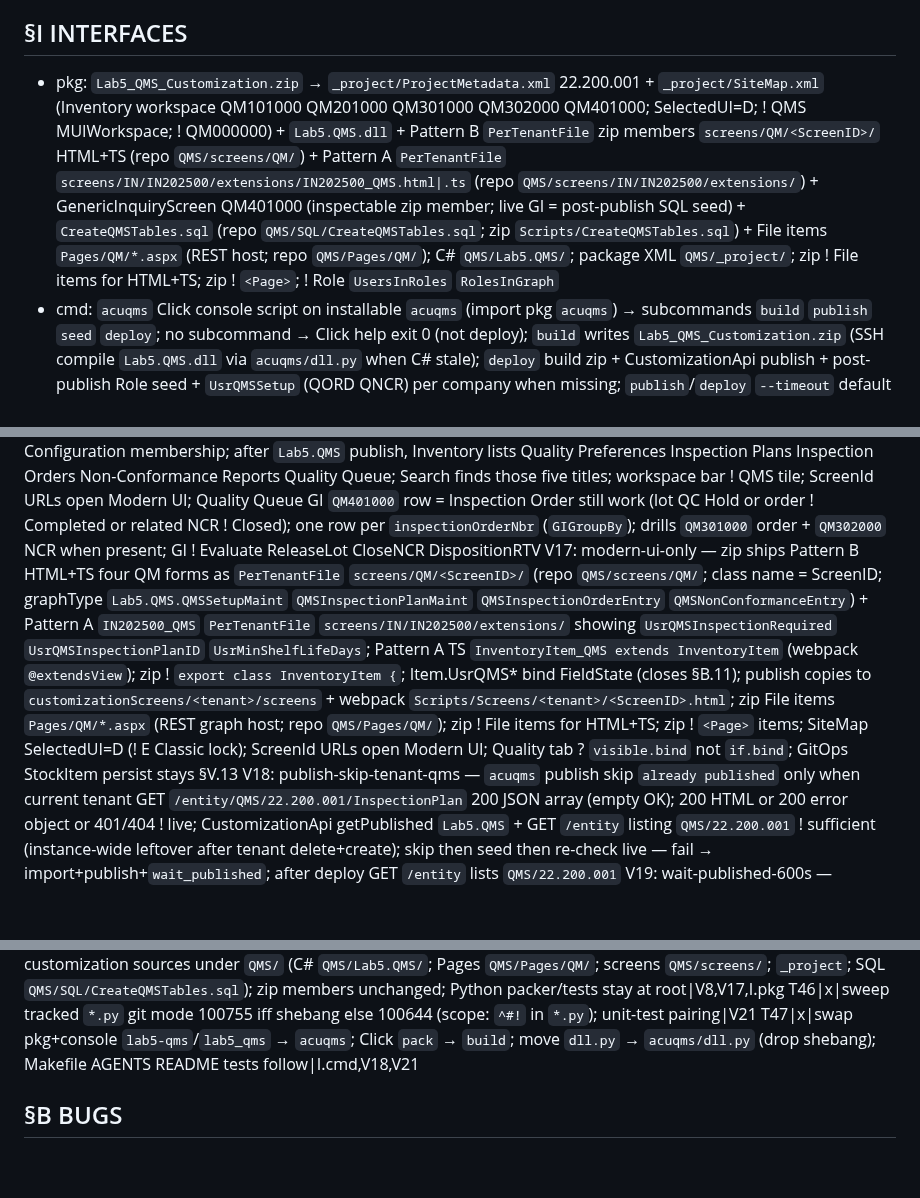
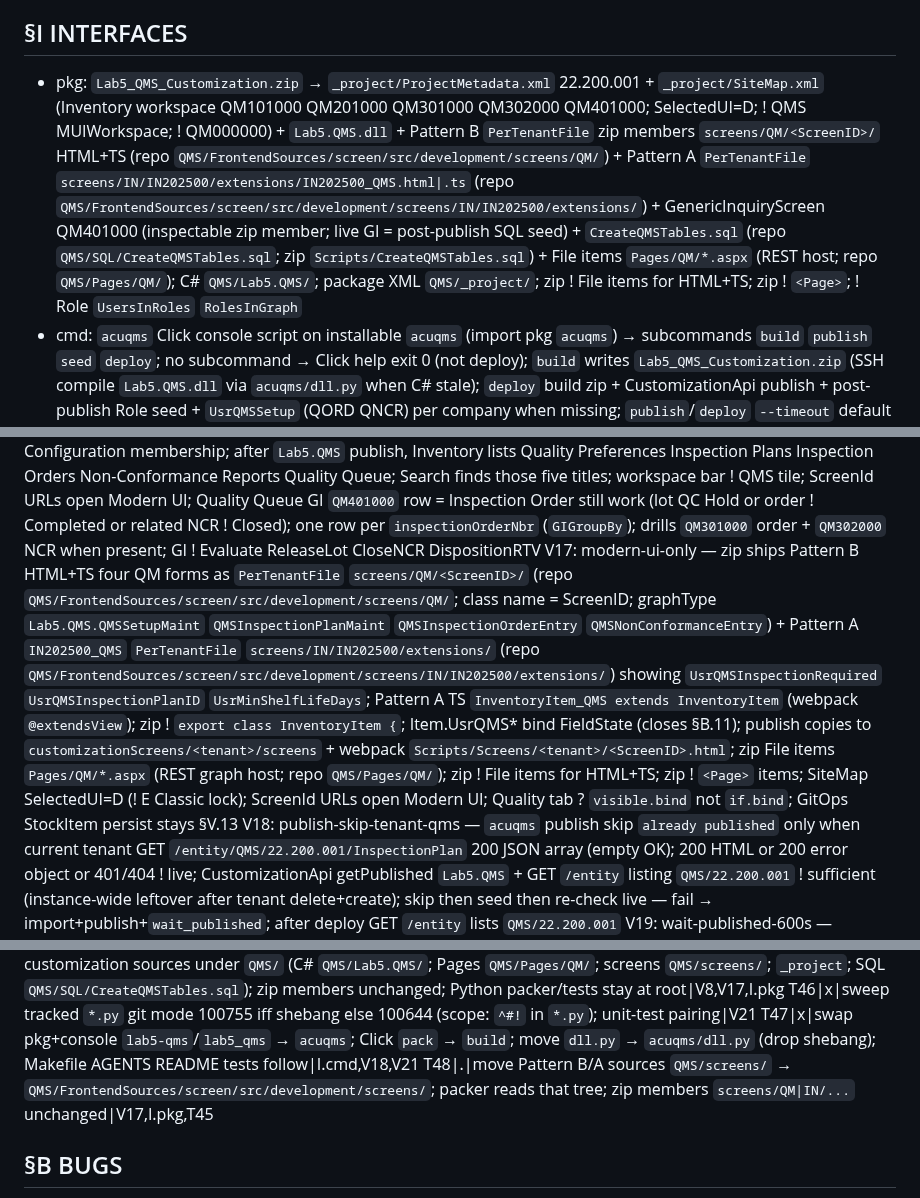
Before and after one commit to kborovik/acu-custom-qms, a Markdown page: SPEC.md, 3 parts joined by grey strips. Drawn GitHub-style; blank space fills up the shorter version.

Commit message:
fold-in §V.17(+) and §T.48(+): fold-shape
I.pkg and V17 repo cites now point at QMS/FrontendSources/screen/src/development/screens. T48 is pending: move Pattern B/A sources; packer reads that tree; zip PerTenantFile members stay screens/QM|IN. T32 T33 T45 stay done.

```diff
--- a/SPEC.md
+++ b/SPEC.md
@@ -15,7 +15,7 @@ Ship Acumatica xRP customization `Lab5.QMS`: cannot-pass lot gate + REST CoA ing
 - Released PATH `acu` via `uv tool install`; project ! `acumatica-cli` dep; Python ! `import acumatica_cli`; sibling in-dev checkout stays out of this env
 
 ## §I INTERFACES
-- pkg: `Lab5_QMS_Customization.zip` → `_project/ProjectMetadata.xml` 22.200.001 + `_project/SiteMap.xml` (Inventory workspace QM101000 QM201000 QM301000 QM302000 QM401000; SelectedUI=D; ! QMS MUIWorkspace; ! QM000000) + `Lab5.QMS.dll` + Pattern B `PerTenantFile` zip members `screens/QM/<ScreenID>/` HTML+TS (repo `QMS/screens/QM/`) + Pattern A `PerTenantFile` `screens/IN/IN202500/extensions/IN202500_QMS.html|.ts` (repo `QMS/screens/IN/IN202500/extensions/`) + GenericInquiryScreen QM401000 (inspectable zip member; live GI = post-publish SQL seed) + `CreateQMSTables.sql` (repo `QMS/SQL/CreateQMSTables.sql`; zip `Scripts/CreateQMSTables.sql`) + File items `Pages/QM/*.aspx` (REST host; repo `QMS/Pages/QM/`); C# `QMS/Lab5.QMS/`; package XML `QMS/_project/`; zip ! File items for HTML+TS; zip ! `<Page>`; ! Role `UsersInRoles` `RolesInGraph`
+- pkg: `Lab5_QMS_Customization.zip` → `_project/ProjectMetadata.xml` 22.200.001 + `_project/SiteMap.xml` (Inventory workspace QM101000 QM201000 QM301000 QM302000 QM401000; SelectedUI=D; ! QMS MUIWorkspace; ! QM000000) + `Lab5.QMS.dll` + Pattern B `PerTenantFile` zip members `screens/QM/<ScreenID>/` HTML+TS (repo `QMS/FrontendSources/screen/src/development/screens/QM/`) + Pattern A `PerTenantFile` `screens/IN/IN202500/extensions/IN202500_QMS.html|.ts` (repo `QMS/FrontendSources/screen/src/development/screens/IN/IN202500/extensions/`) + GenericInquiryScreen QM401000 (inspectable zip member; live GI = post-publish SQL seed) + `CreateQMSTables.sql` (repo `QMS/SQL/CreateQMSTables.sql`; zip `Scripts/CreateQMSTables.sql`) + File items `Pages/QM/*.aspx` (REST host; repo `QMS/Pages/QM/`); C# `QMS/Lab5.QMS/`; package XML `QMS/_project/`; zip ! File items for HTML+TS; zip ! `<Page>`; ! Role `UsersInRoles` `RolesInGraph`
 - cmd: `acuqms` Click console script on installable `acuqms` (import pkg `acuqms`) → subcommands `build` `publish` `seed` `deploy`; no subcommand → Click help exit 0 (not deploy); `build` writes `Lab5_QMS_Customization.zip` (SSH compile `Lab5.QMS.dll` via `acuqms/dll.py` when C# stale); `deploy` build zip + CustomizationApi publish + post-publish Role seed + `UsrQMSSetup` (QORD QNCR) per company when missing; `publish`/`deploy` `--timeout` default 900s bounds CustomizationApi publishEnd poll only; `wait_published` default 600s after publishEnd (after `_ensure_qms_detail_mappings` + recycle if inserted) and after app-pool recycle; wait timeout RuntimeError ! last InspectionPlan GET status or body kind; build/publish/seed/deploy emit per-step progress on stderr (step, target, result, elapsed); stdout stays path / status / `seeded`; skip already-published only when current tenant GET `/entity/QMS/22.200.001/InspectionPlan` 200 JSON array (empty OK); skip then seed then re-check live; after deploy GET `/entity` lists `QMS/22.200.001`; ! root `dll.py`; ! console `lab5-qms`; ! pkg `lab5_qms`
 - cli: `acu` PATH (released `uv tool install`) → `acu config check` `acu config show` `acu tenant list`; ! `uv run acu`; ! `acu check` (destructive rebuild); Python ! `import acumatica_cli`
 - dac: `QMSSetup` (`InspectionOrderNumberingID` `NCRNumberingID`) `QMSInspectionPlan` `QMSInspectionPlanTest` `QMSInspectionOrder` `QMSInspectionOrderResult` `QMSNonConformance` + `InventoryItemExt` (`UsrQMSInspectionRequired` `UsrQMSInspectionPlanID` `UsrMinShelfLifeDays`)
@@ -44,7 +44,7 @@ V13: stock-item-qms-rest — PUT StockItem persists `UsrQMSInspectionRequired` `
 V14: qms-setup-seed-rest — after `Lab5.QMS` publish, `UsrQMSSetup` row exists (QORD QNCR) per company when missing; `QMS/22.200.001` QMSSetup GET PUT mapped QM101000; GitOps PUT Quality Preferences w/o UI Save or SQL; PO receipt Release on tenant w/ no prior QM101000 Save → draft InspectionOrder (not 422 PXSetup empty)
 V15: cannot-issue-unreleased-lot — Kit Assembly IN307000 + BOM/issue graphs refuse lots with `UsrQMSLotStatus` QC Hold or Quarantine; issue allowed only when Released
 V16: inventory-hosted-qm — `_project/SiteMap.xml` assigns QM101000 QM201000 QM301000 QM302000 QM401000 to system Inventory workspace (subcats Preferences Profiles Transactions Transactions Inquiries); ! MUIWorkspace QMS; ! QM000000; ! Configuration membership; after `Lab5.QMS` publish, Inventory lists Quality Preferences Inspection Plans Inspection Orders Non-Conformance Reports Quality Queue; Search finds those five titles; workspace bar ! QMS tile; ScreenId URLs open Modern UI; Quality Queue GI `QM401000` row = Inspection Order still work (lot QC Hold or order ! Completed or related NCR ! Closed); one row per `inspectionOrderNbr` (`GIGroupBy`); drills `QM301000` order + `QM302000` NCR when present; GI ! Evaluate ReleaseLot CloseNCR DispositionRTV
-V17: modern-ui-only — zip ships Pattern B HTML+TS four QM forms as `PerTenantFile` `screens/QM/<ScreenID>/` (repo `QMS/screens/QM/`; class name = ScreenID; graphType `Lab5.QMS.QMSSetupMaint` `QMSInspectionPlanMaint` `QMSInspectionOrderEntry` `QMSNonConformanceEntry`) + Pattern A `IN202500_QMS` `PerTenantFile` `screens/IN/IN202500/extensions/` showing `UsrQMSInspectionRequired` `UsrQMSInspectionPlanID` `UsrMinShelfLifeDays`; Pattern A TS `InventoryItem_QMS extends InventoryItem` (webpack `@extendsView`); zip ! `export class InventoryItem {`; Item.UsrQMS* bind FieldState (closes §B.11); publish copies to `customizationScreens/<tenant>/screens` + webpack `Scripts/Screens/<tenant>/<ScreenID>.html`; zip File items `Pages/QM/*.aspx` (REST graph host; repo `QMS/Pages/QM/`); zip ! File items for HTML+TS; zip ! `<Page>` items; SiteMap SelectedUI=D (! E Classic lock); ScreenId URLs open Modern UI; Quality tab ? `visible.bind` not `if.bind`; GitOps StockItem persist stays §V.13
+V17: modern-ui-only — zip ships Pattern B HTML+TS four QM forms as `PerTenantFile` `screens/QM/<ScreenID>/` (repo `QMS/FrontendSources/screen/src/development/screens/QM/`; class name = ScreenID; graphType `Lab5.QMS.QMSSetupMaint` `QMSInspectionPlanMaint` `QMSInspectionOrderEntry` `QMSNonConformanceEntry`) + Pattern A `IN202500_QMS` `PerTenantFile` `screens/IN/IN202500/extensions/` (repo `QMS/FrontendSources/screen/src/development/screens/IN/IN202500/extensions/`) showing `UsrQMSInspectionRequired` `UsrQMSInspectionPlanID` `UsrMinShelfLifeDays`; Pattern A TS `InventoryItem_QMS extends InventoryItem` (webpack `@extendsView`); zip ! `export class InventoryItem {`; Item.UsrQMS* bind FieldState (closes §B.11); publish copies to `customizationScreens/<tenant>/screens` + webpack `Scripts/Screens/<tenant>/<ScreenID>.html`; zip File items `Pages/QM/*.aspx` (REST graph host; repo `QMS/Pages/QM/`); zip ! File items for HTML+TS; zip ! `<Page>` items; SiteMap SelectedUI=D (! E Classic lock); ScreenId URLs open Modern UI; Quality tab ? `visible.bind` not `if.bind`; GitOps StockItem persist stays §V.13
 V18: publish-skip-tenant-qms — `acuqms` publish skip `already published` only when current tenant GET `/entity/QMS/22.200.001/InspectionPlan` 200 JSON array (empty OK); 200 HTML or 200 error object or 401/404 ! live; CustomizationApi getPublished `Lab5.QMS` + GET `/entity` listing `QMS/22.200.001` ! sufficient (instance-wide leftover after tenant delete+create); skip then seed then re-check live — fail → import+publish+`wait_published`; after deploy GET `/entity` lists `QMS/22.200.001`
 V19: wait-published-600s — `wait_published` default 600s; `publish_package` + `_recycle_app_pool` ! pass 120s; CLI `--timeout` bounds CustomizationApi publishEnd poll only; wait timeout RuntimeError ! last GET status or body kind (HTML / error object / transport) (closes §B.9)
 V20: entitymapping-before-wait — `publish_package` after publishEnd runs `_ensure_qms_detail_mappings` (recycle if inserted) then `wait_published`; 26.101 publish ! nested Tests/Results EntityMapping; InspectionPlan GET 200 JSON array requires those rows (closes §B.10)
@@ -99,6 +99,7 @@ T44|x|fix Pattern A IN202500_QMS.ts `InventoryItem_QMS extends InventoryItem`; u
 T45|x|move customization sources under `QMS/` (C# `QMS/Lab5.QMS/`; Pages `QMS/Pages/QM/`; screens `QMS/screens/`; `_project`; SQL `QMS/SQL/CreateQMSTables.sql`); zip members unchanged; Python packer/tests stay at root|V8,V17,I.pkg
 T46|x|sweep tracked `*.py` git mode 100755 iff shebang else 100644 (scope: `^#!` in `*.py`); unit-test pairing|V21
 T47|x|swap pkg+console `lab5-qms`/`lab5_qms` → `acuqms`; Click `pack` → `build`; move `dll.py` → `acuqms/dll.py` (drop shebang); Makefile AGENTS README tests follow|I.cmd,V18,V21
+T48|.|move Pattern B/A sources `QMS/screens/` → `QMS/FrontendSources/screen/src/development/screens/`; packer reads that tree; zip members `screens/QM|IN/...` unchanged|V17,I.pkg,T45
 
 ## §B BUGS
 id|date|cause|fix
```
